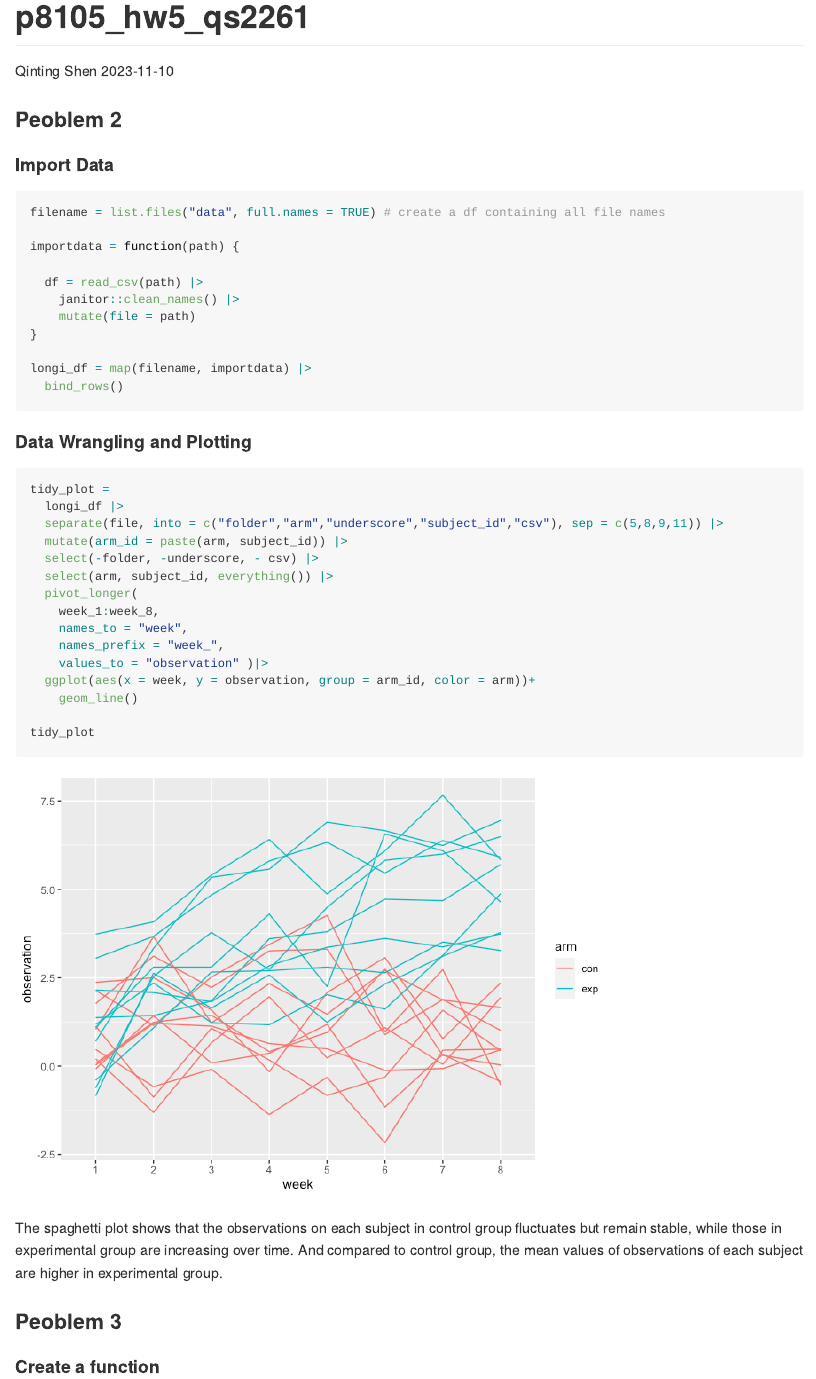
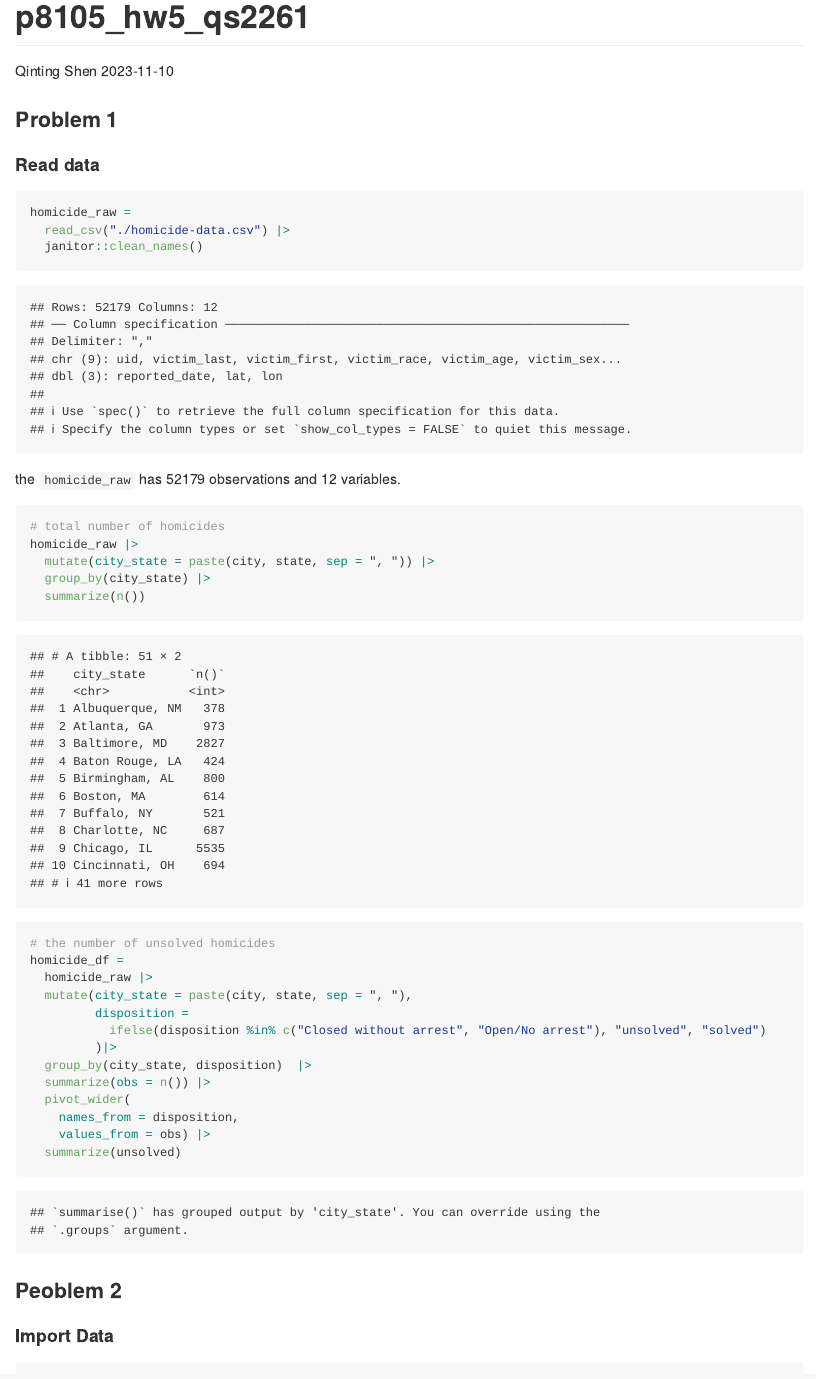
Before and after one commit to Qinting-Shen/p8105_hw5_qs2261, an R Markdown document (p8105_hw5_qs2261.Rmd): the page in a window 1100 px wide, from its top. The pictures show the output file p8105_hw5_qs2261.md that the author committed with the source, drawn offline in the style of GitHub.

Commit message:
add something to problem 1

````diff
--- a/p8105_hw5_qs2261.Rmd
+++ b/p8105_hw5_qs2261.Rmd
@@ -10,6 +10,38 @@ library(tidyverse)
 library(rvest)
 library(purrr)
 ```
+
+### Problem 1
+#### Read data
+```{r}
+homicide_raw =
+  read_csv("./homicide-data.csv") |>
+  janitor::clean_names()
+```
+the `homicide_raw` has `r nrow(homicide_raw)` observations and `r ncol(homicide_raw)` variables.
+
+```{r}
+# total number of homicides
+homicide_raw |>
+  mutate(city_state = paste(city, state, sep = ", ")) |>
+  group_by(city_state) |>
+  summarize(n())
+
+# the number of unsolved homicides
+homicide_df =
+  homicide_raw |>
+  mutate(city_state = paste(city, state, sep = ", "),
+         disposition =
+           ifelse(disposition %in% c("Closed without arrest", "Open/No arrest"), "unsolved", "solved")
+         )|>
+  group_by(city_state, disposition)  |>
+  summarize(obs = n()) |>
+  pivot_wider(
+    names_from = disposition,
+    values_from = obs) |>
+  summarize(unsolved)
+```
+
 
 ### Peoblem 2
 #### Import Data
````
Also changed, not shown: p8105_hw5_qs2261.md, p8105_hw5_qs2261_files/figure-gfm/unnamed-chunk-10-1.png (added), p8105_hw5_qs2261_files/figure-gfm/unnamed-chunk-4-1.png (added), p8105_hw5_qs2261_files/figure-gfm/unnamed-chunk-8-1.png, p8105_hw5_qs2261_files/figure-gfm/unnamed-chunk-9-1.png (added), 3 other files.
